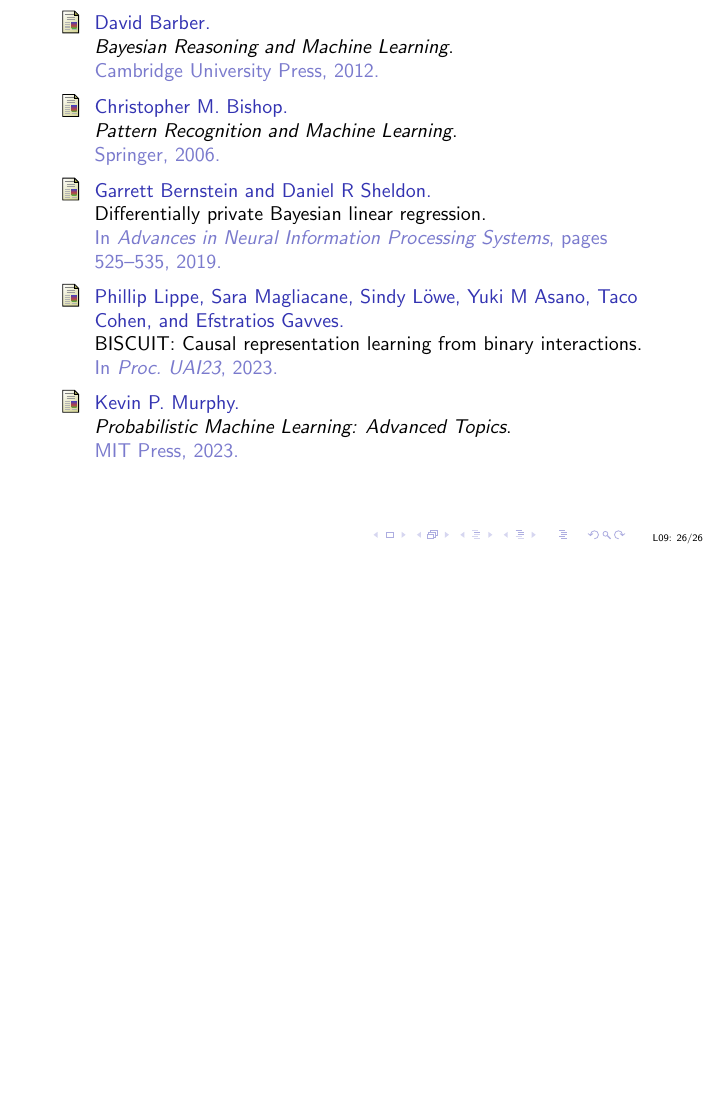
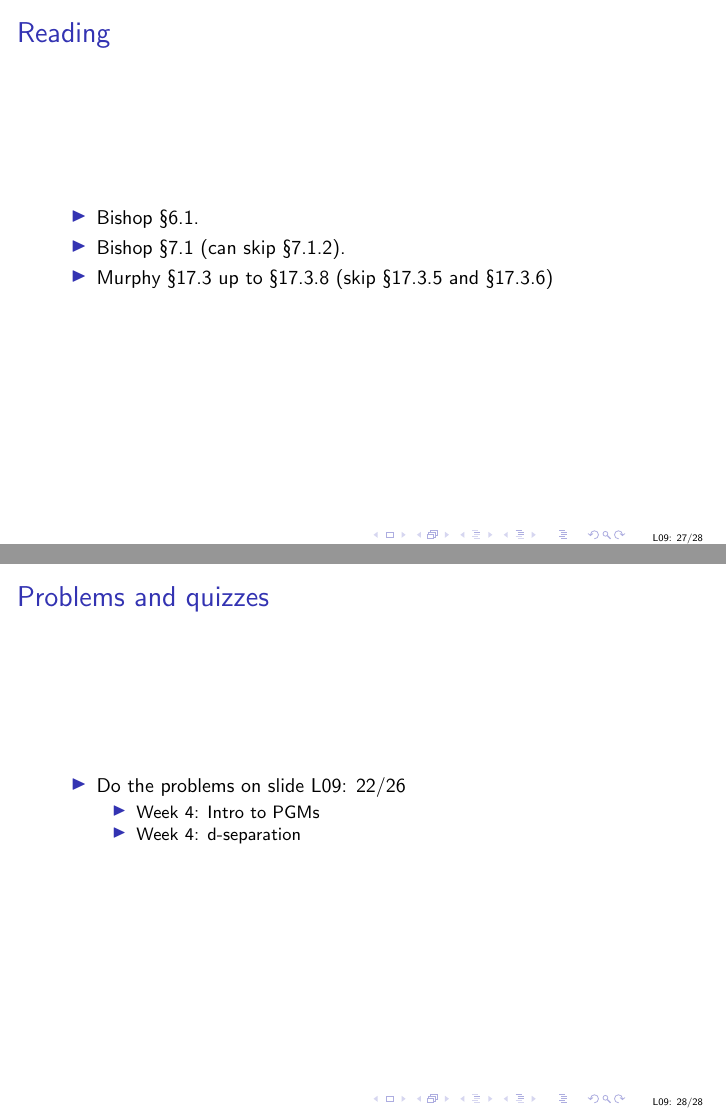
Before and after one commit to uob-COMS30035/uob-COMS30035.github.io, LaTeX slides (lectures/lect09/lect09.tex): page 28 of 28 before the commit and pages 28 and 29 of 30 after it, the two joined at a grey line, the shorter picture padded with empty space. Compiled offline with pdfLaTeX.

Commit message:
finished off BN slides

```diff
--- a/lectures/lect09/lect09.tex
+++ b/lectures/lect09/lect09.tex
@@ -665,6 +665,29 @@
     P(\theta,y,\mu,\sigma^{2}) = P(\mu,\sigma^{2})\prod_{i=1}^{k}P(y_{i}|\theta_{i})P(\theta_{i}|\mu,\sigma^{2})
   \]
 \end{titledslide}
+\begin{titledslide}{Reading}
+
+  \begin{itemize}
+  \item Bishop \S6.1.
+  \item Bishop \S7.1 (can skip \S7.1.2).
+  \item Murphy \S17.3 up to \S17.3.8 (skip \S17.3.5 and \S17.3.6)
+  \end{itemize}
+
+
+\end{titledslide}
+%%%%%%%%%%%%%%%%%%%%%%%%%%%%%%%%%%%%%%%%%%%%%%%%%%%%%%%%%%%%%%%%%%%%%%
+\begin{titledslide}{Problems and quizzes}
+
+  \begin{itemize}
+  \item Do the problems on slide L09: 22/26
+    \begin{itemize}
+    \item Week~4: Intro to PGMs
+    \item Week~4: d-separation
+    \end{itemize}
+  \end{itemize}
+
+\end{titledslide}
+
 \bibliographystyle{alpha}
 \bibliography{../ml}
 
```
Also changed, not shown: lectures/lect09/lect09.pdf, lectures/lect09/lect09.tex (2 more changed lines).
